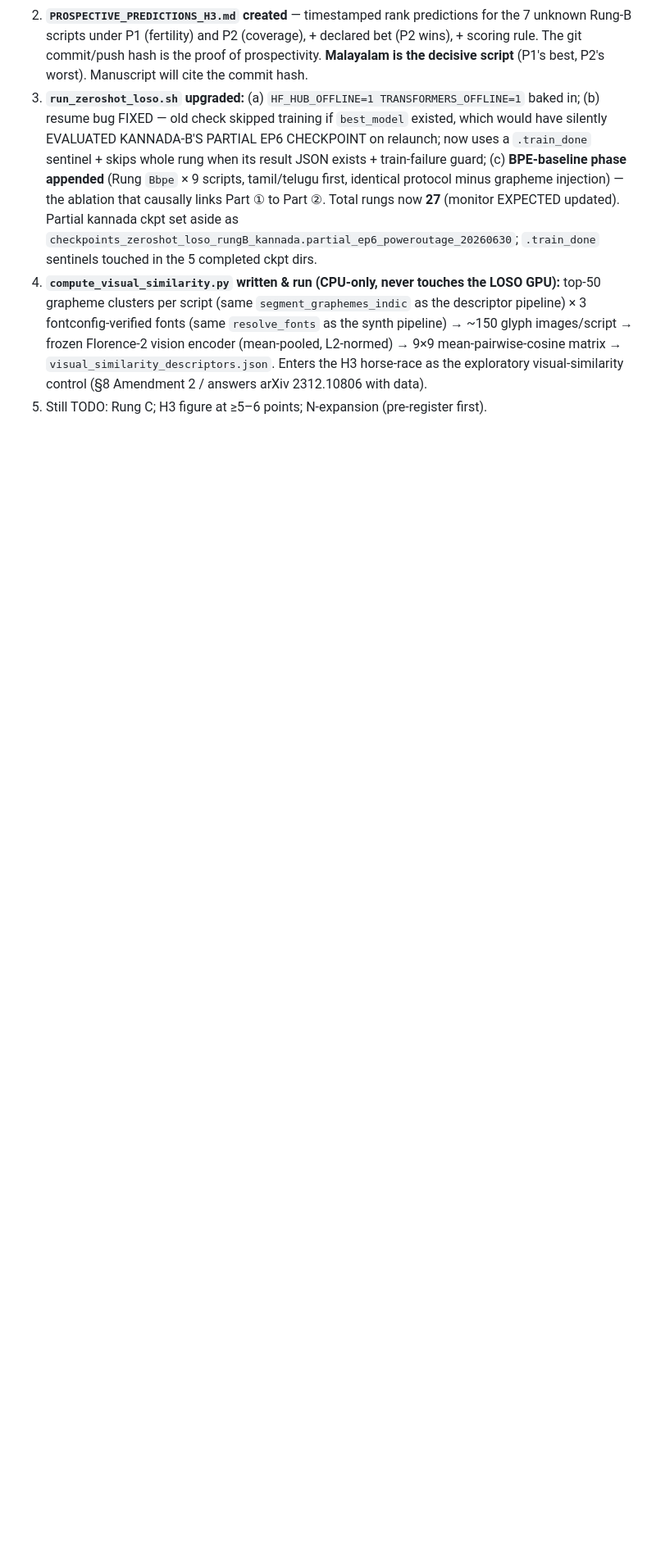
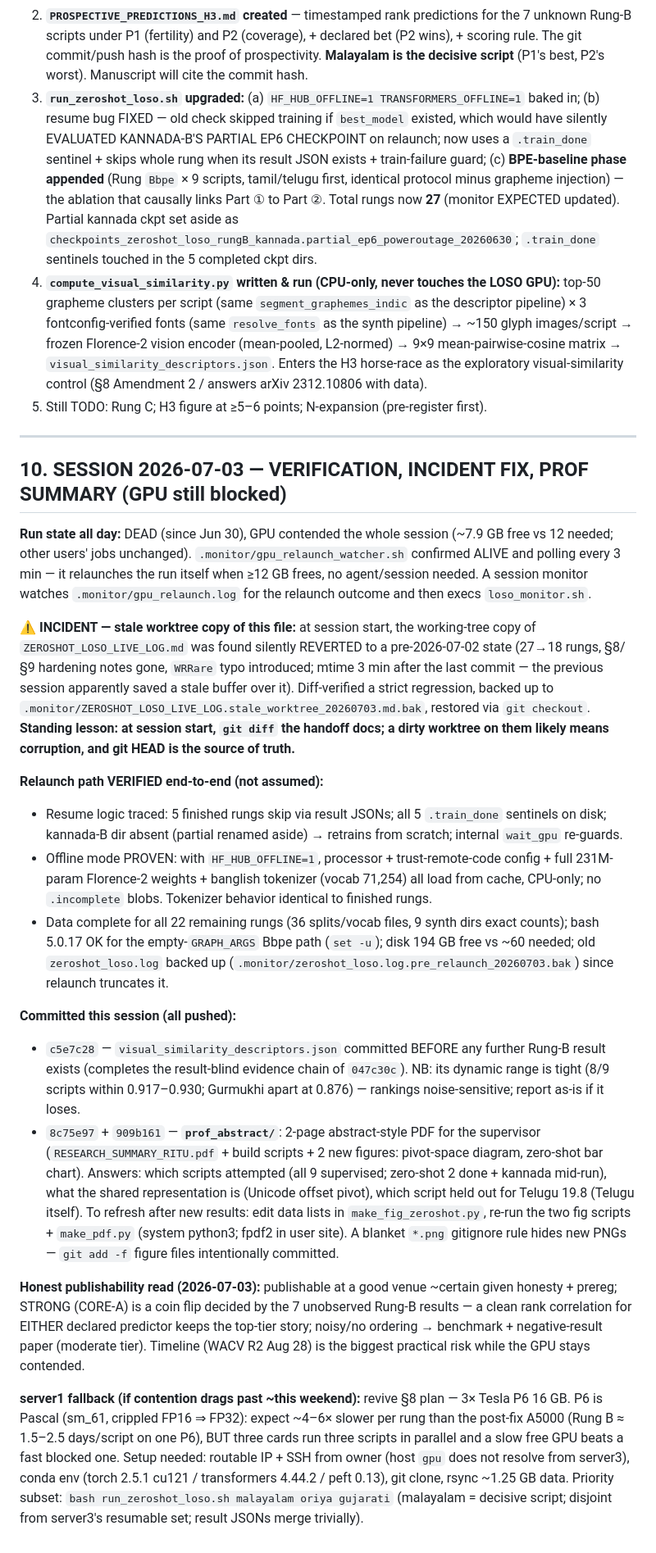
Before and after one commit to RITU940/-brahmic-str, a Markdown page: lstm_model/ZEROSHOT_LOSO_LIVE_LOG.md, the part around one of its changes. Shown at 82% size. Drawn GitHub-style; blank space fills up the shorter version.

Commit message:
Live log §10: 2026-07-03 session — relaunch path verified end-to-end, stale-worktree incident + restore, vissim/prof-summary commits, server1 fallback plan

```diff
--- a/lstm_model/ZEROSHOT_LOSO_LIVE_LOG.md
+++ b/lstm_model/ZEROSHOT_LOSO_LIVE_LOG.md
@@ -283,3 +288,57 @@ transfer) and WITH coverage — handled honestly via the §8 amendments below.
    horse-race as the exploratory visual-similarity control (§8 Amendment 2 / answers arXiv
    2312.10806 with data).
 5. Still TODO: Rung C; H3 figure at ≥5–6 points; N-expansion (pre-register first).
+
+---
+
+## 10. SESSION 2026-07-03 — VERIFICATION, INCIDENT FIX, PROF SUMMARY (GPU still blocked)
+
+**Run state all day:** DEAD (since Jun 30), GPU contended the whole session (~7.9 GB free vs 12 needed;
+other users' jobs unchanged). `.monitor/gpu_relaunch_watcher.sh` confirmed ALIVE and polling every 3 min
+— it relaunches the run itself when ≥12 GB frees, no agent/session needed. A session monitor watches
+`.monitor/gpu_relaunch.log` for the relaunch outcome and then execs `loso_monitor.sh`.
+
+**⚠️ INCIDENT — stale worktree copy of this file:** at session start, the working-tree copy of
+`ZEROSHOT_LOSO_LIVE_LOG.md` was found silently REVERTED to a pre-2026-07-02 state (27→18 rungs, §8/§9
+hardening notes gone, `WRRare` typo introduced; mtime 3 min after the last commit — the previous session
+apparently saved a stale buffer over it). Diff-verified a strict regression, backed up to
+`.monitor/ZEROSHOT_LOSO_LIVE_LOG.stale_worktree_20260703.md.bak`, restored via `git checkout`.
+**Standing lesson: at session start, `git diff` the handoff docs; a dirty worktree on them likely
+means corruption, and git HEAD is the source of truth.**
+
+**Relaunch path VERIFIED end-to-end (not assumed):**
+- Resume logic traced: 5 finished rungs skip via result JSONs; all 5 `.train_done` sentinels on disk;
+  kannada-B dir absent (partial renamed aside) → retrains from scratch; internal `wait_gpu` re-guards.
+- Offline mode PROVEN: with `HF_HUB_OFFLINE=1`, processor + trust-remote-code config + full 231M-param
+  Florence-2 weights + banglish tokenizer (vocab 71,254) all load from cache, CPU-only; no `.incomplete`
+  blobs. Tokenizer behavior identical to finished rungs.
+- Data complete for all 22 remaining rungs (36 splits/vocab files, 9 synth dirs exact counts);
+  bash 5.0.17 OK for the empty-`GRAPH_ARGS` Bbpe path (`set -u`); disk 194 GB free vs ~60 needed;
+  old `zeroshot_loso.log` backed up (`.monitor/zeroshot_loso.log.pre_relaunch_20260703.bak`) since
+  relaunch truncates it.
+
+**Committed this session (all pushed):**
+- `c5e7c28` — `visual_similarity_descriptors.json` committed BEFORE any further Rung-B result exists
+  (completes the result-blind evidence chain of `047c30c`). NB: its dynamic range is tight (8/9 scripts
+  within 0.917–0.930; Gurmukhi apart at 0.876) — rankings noise-sensitive; report as-is if it loses.
+- `8c75e97` + `909b161` — **`prof_abstract/`**: 2-page abstract-style PDF for the supervisor
+  (`RESEARCH_SUMMARY_RITU.pdf` + build scripts + 2 new figures: pivot-space diagram, zero-shot bar
+  chart). Answers: which scripts attempted (all 9 supervised; zero-shot 2 done + kannada mid-run),
+  what the shared representation is (Unicode offset pivot), which script held out for Telugu 19.8
+  (Telugu itself). To refresh after new results: edit data lists in `make_fig_zeroshot.py`, re-run
+  the two fig scripts + `make_pdf.py` (system python3; fpdf2 in user site). A blanket `*.png`
+  gitignore rule hides new PNGs — `git add -f` figure files intentionally committed.
+
+**Honest publishability read (2026-07-03):** publishable at a good venue ~certain given honesty +
+prereg; STRONG (CORE-A) is a coin flip decided by the 7 unobserved Rung-B results — a clean rank
+correlation for EITHER declared predictor keeps the top-tier story; noisy/no ordering → benchmark +
+negative-result paper (moderate tier). Timeline (WACV R2 Aug 28) is the biggest practical risk while
+the GPU stays contended.
+
+**server1 fallback (if contention drags past ~this weekend):** revive §8 plan — 3× Tesla P6 16 GB.
+P6 is Pascal (sm_61, crippled FP16 ⇒ FP32): expect ~4–6× slower per rung than the post-fix A5000
+(Rung B ≈ 1.5–2.5 days/script on one P6), BUT three cards run three scripts in parallel and a slow
+free GPU beats a fast blocked one. Setup needed: routable IP + SSH from owner (host `gpu` does not
+resolve from server3), conda env (torch 2.5.1 cu121 / transformers 4.44.2 / peft 0.13), git clone,
+rsync ~1.25 GB data. Priority subset: `bash run_zeroshot_loso.sh malayalam oriya gujarati`
+(malayalam = decisive script; disjoint from server3's resumable set; result JSONs merge trivially).
```
Also changed, not shown: other parts of lstm_model/ZEROSHOT_LOSO_LIVE_LOG.md (+6 -1 lines).
